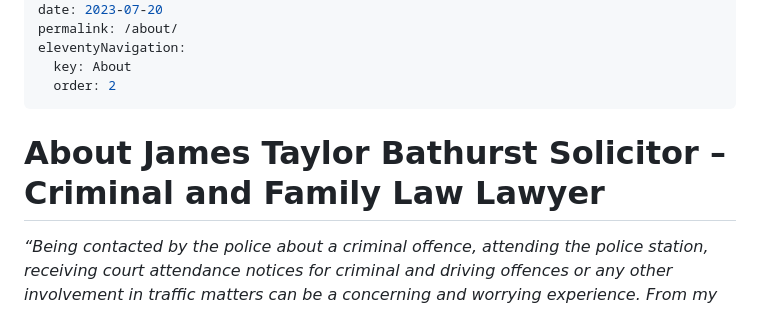
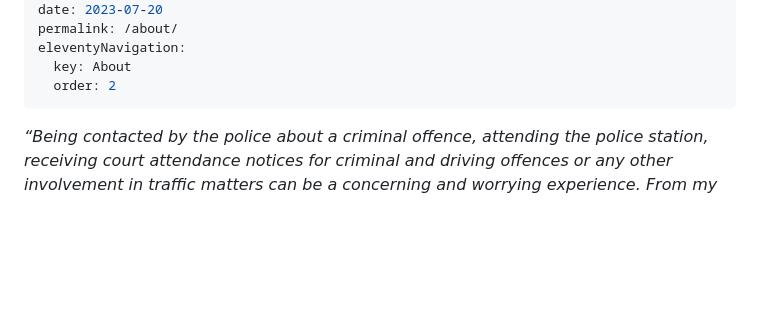
Before and after one commit to webtactics/jamestaylorsolicitor.com.au, a Markdown page: pages/about.md, the part around the change. Rendered like a GitHub page; blank space fills up the shorter version.

```diff
--- a/pages/about.md
+++ b/pages/about.md
@@ -10,7 +10,7 @@ eleventyNavigation:
   order: 2
 ---
 
-<h1>About James Taylor Bathurst Solicitor – Criminal and Family Law Lawyer</h1>
+
 
 <div class="entry-content">
 	<p style="text-align: justify;"><em>“Being contacted by the police about a criminal offence, attending the police station, receiving court attendance notices for criminal and driving offences or any other involvement in traffic matters can be a concerning and worrying experience. From my past experience in representing clients in criminal and driving offences I understand client’s concerns and what is at stake and most importantly what needs to be done to provide clients with the best possible representation. I pride myself and take great satisfaction from making sure that my clients obtain the best possible results in all matters”</em></p>
```
